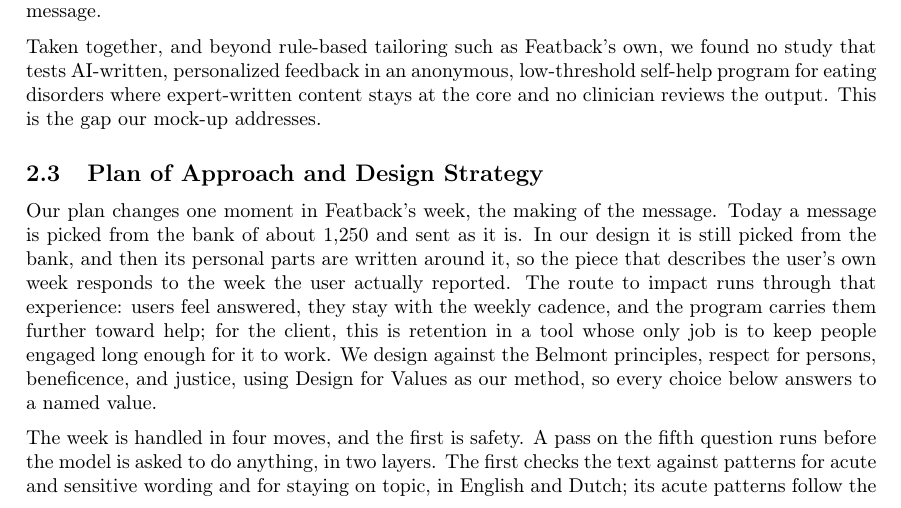
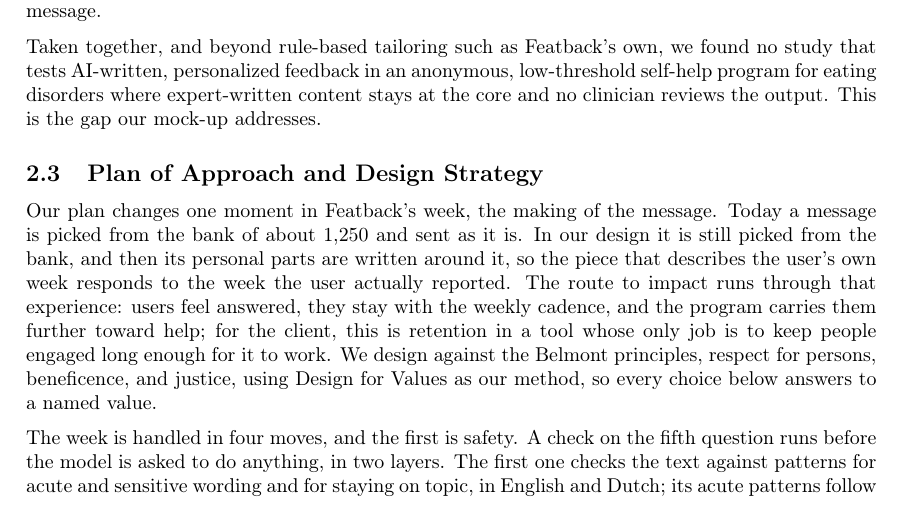
Before and after one commit to sarademarchi/Ethics-of-AI, a LaTeX document (main.tex): part of page 5 of 16, cut so that both start at the same text. Compiled offline with pdfLaTeX.

Commit message:
Updates from Overleaf

```diff
--- a/main.tex
+++ b/main.tex
@@ -113,7 +113,7 @@ Taken together, and beyond rule-based tailoring such as Featback's own, we found
 
 Our plan changes one moment in Featback's week, the making of the message. Today a message is picked from the bank of about 1,250 and sent as it is. In our design it is still picked from the bank, and then its personal parts are written around it, so the piece that describes the user's own week responds to the week the user actually reported. The route to impact runs through that experience: users feel answered, they stay with the weekly cadence, and the program carries them further toward help; for the client, this is retention in a tool whose only job is to keep people engaged long enough for it to work. We design against the Belmont principles, respect for persons, beneficence, and justice, using Design for Values as our method, so every choice below answers to a named value.
 
-The week is handled in four moves, and the first is safety. A pass on the fifth question runs before the model is asked to do anything, in two layers. The first checks the text against patterns for acute and sensitive wording and for staying on topic, in English and Dutch; its acute patterns follow the categories of the Columbia Suicide Severity Rating Scale and use the wording of its validated Dutch version. If it says acute, the process stops and the text never reaches the model. Otherwise the text goes to an AI check that answers with exactly one word, acute, sensitive, off-topic or routine, and cannot write a message. Either layer alone can stop a message: when they disagree, the more serious answer wins, and if the AI check fails, the word list stands. This is triage and stepped care in miniature: risk first, then a response matched to it. For an acute answer nothing is generated: the user gets a fixed message pointing to 113 (free, day and night), the Proud2Bme chat and the Eetstoornissennetwerk care finder, all checked against the services' websites in September; it notes that the other answers were saved, and no one at Featback is notified, since the client suggested pointing to help only. Sensitive answers currently receive the regular message.
+The week is handled in four moves, and the first is safety. A check on the fifth question runs before the model is asked to do anything, in two layers. The first one checks the text against patterns for acute and sensitive wording and for staying on topic, in English and Dutch; its acute patterns follow the categories of the Columbia Suicide Severity Rating Scale and use the wording of its validated Dutch version. If it says acute, the process stops and the text never reaches the model. Otherwise the text goes to an AI check that answers with exactly one word, acute, sensitive, off-topic or routine, and cannot write a message. Either layer alone can stop a message: when they disagree, the more serious answer wins, and if the AI check fails, the word list stands. This is triage and stepped care in miniature: risk first, then a response matched to it. For an acute answer nothing is generated: the user gets a fixed message pointing to 113 (free, day and night), the Proud2Bme chat and the Eetstoornissennetwerk care finder, all checked against the services' websites in September; it notes that the other answers were saved, and no one at Featback is notified, since the client suggested pointing to help only. Sensitive answers currently receive the regular message.
 
 Second, selection. The selector embeds the bank once, offline, and each week embeds the week's answers and returns the message closest to it; numbers are turned into words first (binges on 1 to 3 days, and improving), because a raw day count carries no meaning into an embedding. The answers pass a filter first and the embeddings choose inside the filtered set, because similarity is not the same thing as clinical relevance. Selection needs no language model, costs one encoder call per week, and is deterministic. The first Phase 1 design landed here: alone, it can only re-rank existing messages, and could never act on the fifth question; as a stage, it holds the clinical content steady.
 
```
